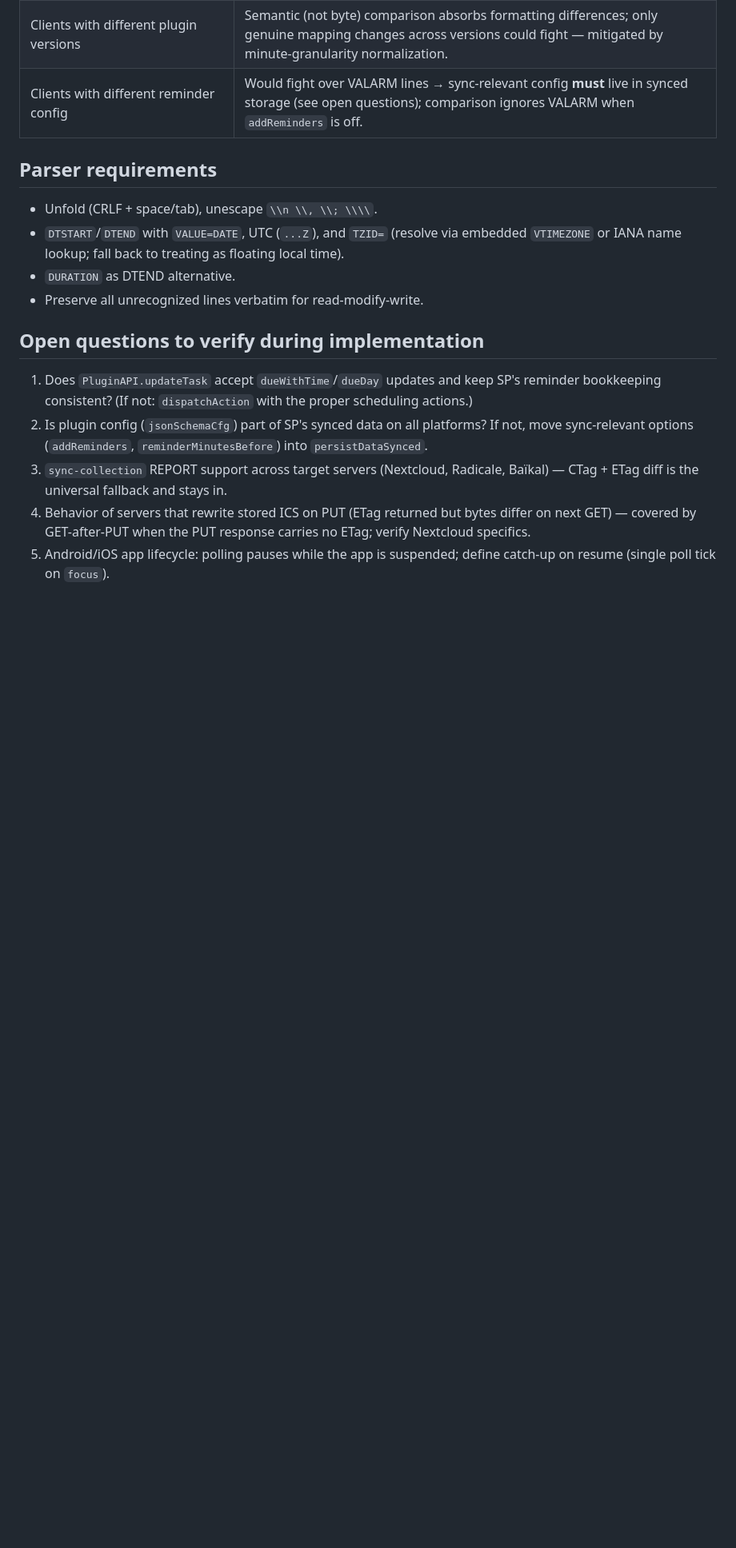
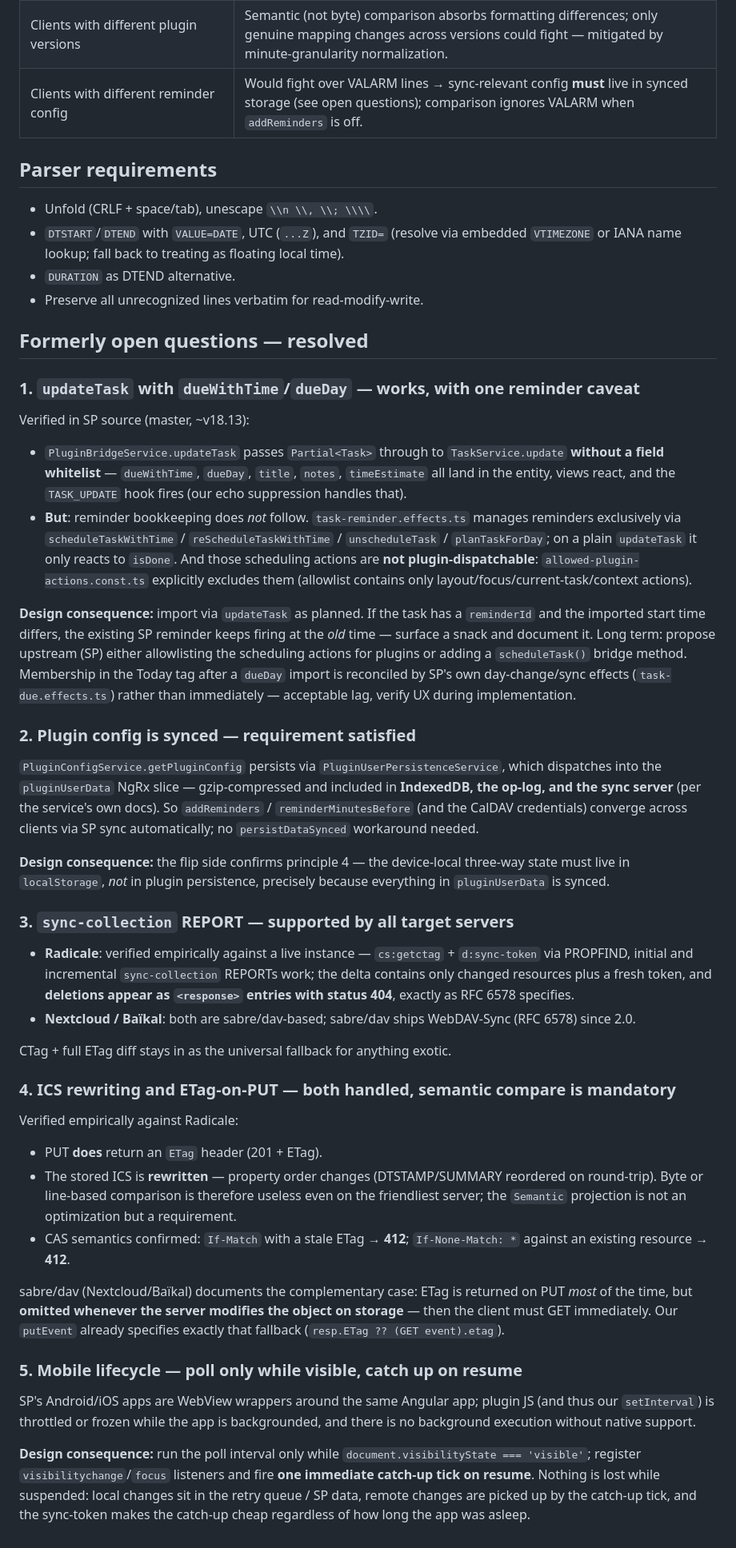
Before and after one commit to baflo/super-productivity-plugin-caldav-sync, a Markdown page: docs/two-way-sync-design.md, the part around one of its changes. Shown at 80% size. Drawn GitHub-style; blank space fills up the shorter version.

Commit message:
Resolve all five open questions in two-way sync design
1. updateTask passes dueWithTime/dueDay through (no whitelist), but
   reminder bookkeeping only happens via scheduling actions, which are
   excluded from the plugin action allowlist -> import via updateTask,
   snack when a task with reminderId gets a new time, propose upstream
   scheduling API
2. Plugin config persists into the synced pluginUserData slice (op-log +
   sync server) -> sync-relevant options converge automatically; 3-way
   state must stay in localStorage for the same reason
3. sync-collection REPORT verified live against Radicale (incremental
   delta, deletions as 404 responses); sabre/dav (Nextcloud/Baikal)
   supports RFC 6578 since 2.0; CTag+ETag diff stays as fallback
4. Radicale returns ETag on PUT but rewrites ICS (property reorder) ->
   semantic compare is a hard requirement; If-Match/If-None-Match CAS
   verified (412s); sabre omits ETag when it modifies the object ->
   GET-after-PUT fallback confirmed
5. Mobile: WebView wrappers freeze timers in background -> poll only
   while visible, one catch-up tick on visibilitychange/focus

Co-Authored-By: Claude Fable 5 <noreply@anthropic.com>
Claude-Session: https://claude.ai/code/session_01Ctdqhx6MeCm8eYqz1df1EZ

```diff
--- a/docs/two-way-sync-design.md
+++ b/docs/two-way-sync-design.md
@@ -253,18 +255,83 @@ does not depend on it.
 - `DURATION` as DTEND alternative.
 - Preserve all unrecognized lines verbatim for read-modify-write.
 
-## Open questions to verify during implementation
+## Formerly open questions — resolved
 
-1. Does `PluginAPI.updateTask` accept `dueWithTime`/`dueDay` updates and keep
-   SP's reminder bookkeeping consistent? (If not: `dispatchAction` with the
-   proper scheduling actions.)
-2. Is plugin config (`jsonSchemaCfg`) part of SP's synced data on all platforms?
-   If not, move sync-relevant options (`addReminders`, `reminderMinutesBefore`)
-   into `persistDataSynced`.
-3. `sync-collection` REPORT support across target servers (Nextcloud, Radicale,
-   Baïkal) — CTag + ETag diff is the universal fallback and stays in.
-4. Behavior of servers that rewrite stored ICS on PUT (ETag returned but bytes
-   differ on next GET) — covered by GET-after-PUT when the PUT response carries
-   no ETag; verify Nextcloud specifics.
-5. Android/iOS app lifecycle: polling pauses while the app is suspended; define
-   catch-up on resume (single poll tick on `focus`).
+### 1. `updateTask` with `dueWithTime`/`dueDay` — works, with one reminder caveat
+
+Verified in SP source (master, ~v18.13):
+
+- `PluginBridgeService.updateTask` passes `Partial<Task>` through to
+  `TaskService.update` **without a field whitelist** — `dueWithTime`, `dueDay`,
+  `title`, `notes`, `timeEstimate` all land in the entity, views react, and the
+  `TASK_UPDATE` hook fires (our echo suppression handles that).
+- **But**: reminder bookkeeping does *not* follow. `task-reminder.effects.ts`
+  manages reminders exclusively via `scheduleTaskWithTime` /
+  `reScheduleTaskWithTime` / `unscheduleTask` / `planTaskForDay`; on a plain
+  `updateTask` it only reacts to `isDone`. And those scheduling actions are
+  **not plugin-dispatchable**: `allowed-plugin-actions.const.ts` explicitly
+  excludes them (allowlist contains only layout/focus/current-task/context
+  actions).
+
+**Design consequence:** import via `updateTask` as planned. If the task has a
+`reminderId` and the imported start time differs, the existing SP reminder keeps
+firing at the *old* time — surface a snack and document it. Long term: propose
+upstream (SP) either allowlisting the scheduling actions for plugins or adding a
+`scheduleTask()` bridge method. Membership in the Today tag after a `dueDay`
+import is reconciled by SP's own day-change/sync effects (`task-due.effects.ts`)
+rather than immediately — acceptable lag, verify UX during implementation.
+
+### 2. Plugin config is synced — requirement satisfied
+
+`PluginConfigService.getPluginConfig` persists via
+`PluginUserPersistenceService`, which dispatches into the `pluginUserData`
+NgRx slice — gzip-compressed and included in **IndexedDB, the op-log, and the
+sync server** (per the service's own docs). So `addReminders` /
+`reminderMinutesBefore` (and the CalDAV credentials) converge across clients via
+SP sync automatically; no `persistDataSynced` workaround needed.
+
+**Design consequence:** the flip side confirms principle 4 — the device-local
+three-way state must live in `localStorage`, *not* in plugin persistence,
+precisely because everything in `pluginUserData` is synced.
+
+### 3. `sync-collection` REPORT — supported by all target servers
+
+- **Radicale**: verified empirically against a live instance —
+  `cs:getctag` + `d:sync-token` via PROPFIND, initial and incremental
+  `sync-collection` REPORTs work; the delta contains only changed resources
+  plus a fresh token, and **deletions appear as `<response>` entries with
+  status 404**, exactly as RFC 6578 specifies.
+- **Nextcloud / Baïkal**: both are sabre/dav-based; sabre/dav ships
+  WebDAV-Sync (RFC 6578) since 2.0.
+
+CTag + full ETag diff stays in as the universal fallback for anything exotic.
+
+### 4. ICS rewriting and ETag-on-PUT — both handled, semantic compare is mandatory
+
+Verified empirically against Radicale:
+
+- PUT **does** return an `ETag` header (201 + ETag).
+- The stored ICS is **rewritten** — property order changes (DTSTAMP/SUMMARY
+  reordered on round-trip). Byte or line-based comparison is therefore useless
+  even on the friendliest server; the `Semantic` projection is not an
+  optimization but a requirement.
+- CAS semantics confirmed: `If-Match` with a stale ETag → **412**;
+  `If-None-Match: *` against an existing resource → **412**.
+
+sabre/dav (Nextcloud/Baïkal) documents the complementary case: ETag is returned
+on PUT *most* of the time, but **omitted whenever the server modifies the object
+on storage** — then the client must GET immediately. Our `putEvent` already
+specifies exactly that fallback (`resp.ETag ?? (GET event).etag`).
+
+### 5. Mobile lifecycle — poll only while visible, catch up on resume
+
+SP's Android/iOS apps are WebView wrappers around the same Angular app; plugin
+JS (and thus our `setInterval`) is throttled or frozen while the app is
+backgrounded, and there is no background execution without native support.
+
+**Design consequence:** run the poll interval only while
+`document.visibilityState === 'visible'`; register `visibilitychange`/`focus`
+listeners and fire **one immediate catch-up tick on resume**. Nothing is lost
+while suspended: local changes sit in the retry queue / SP data, remote changes
+are picked up by the catch-up tick, and the sync-token makes the catch-up cheap
+regardless of how long the app was asleep.
```
Also changed, not shown: other parts of docs/two-way-sync-design.md (+2 -0 lines).
